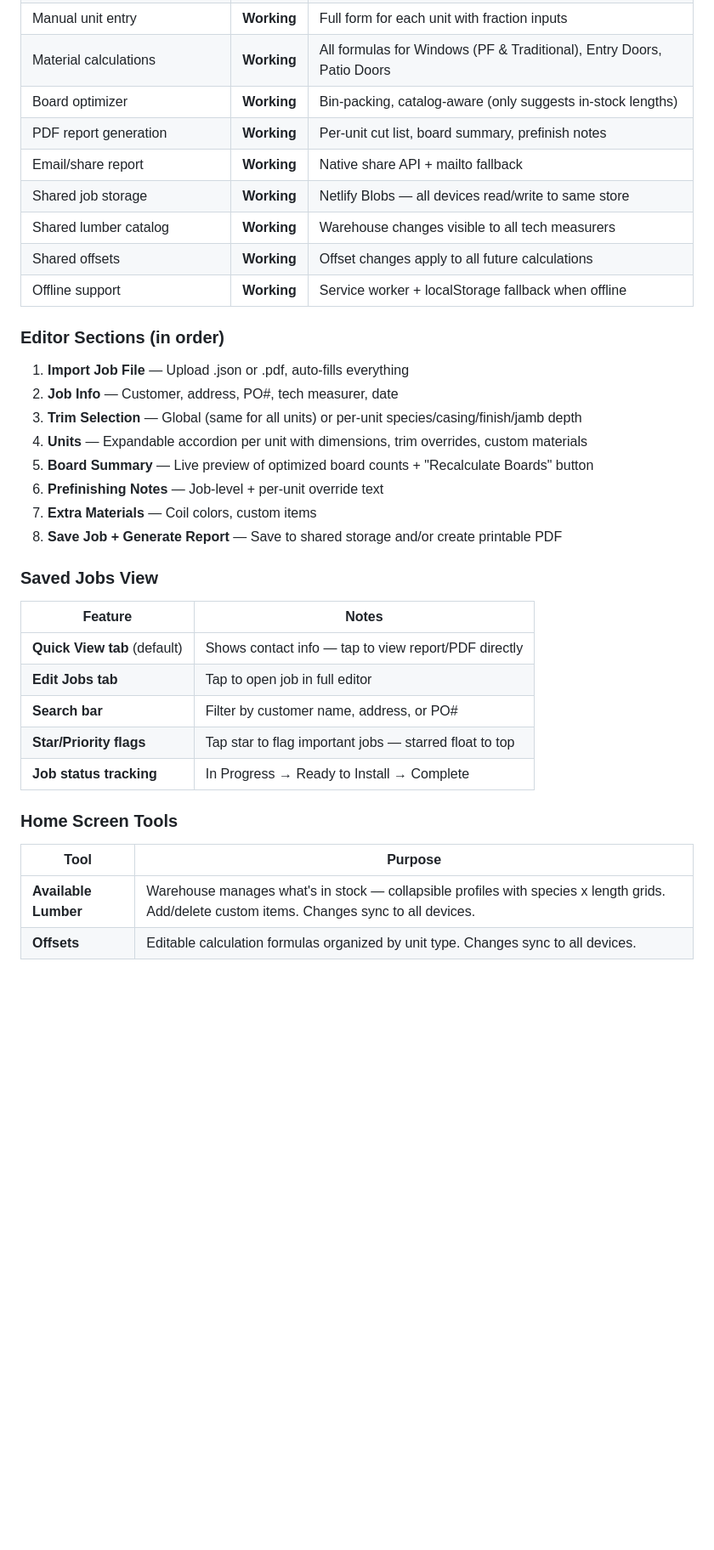
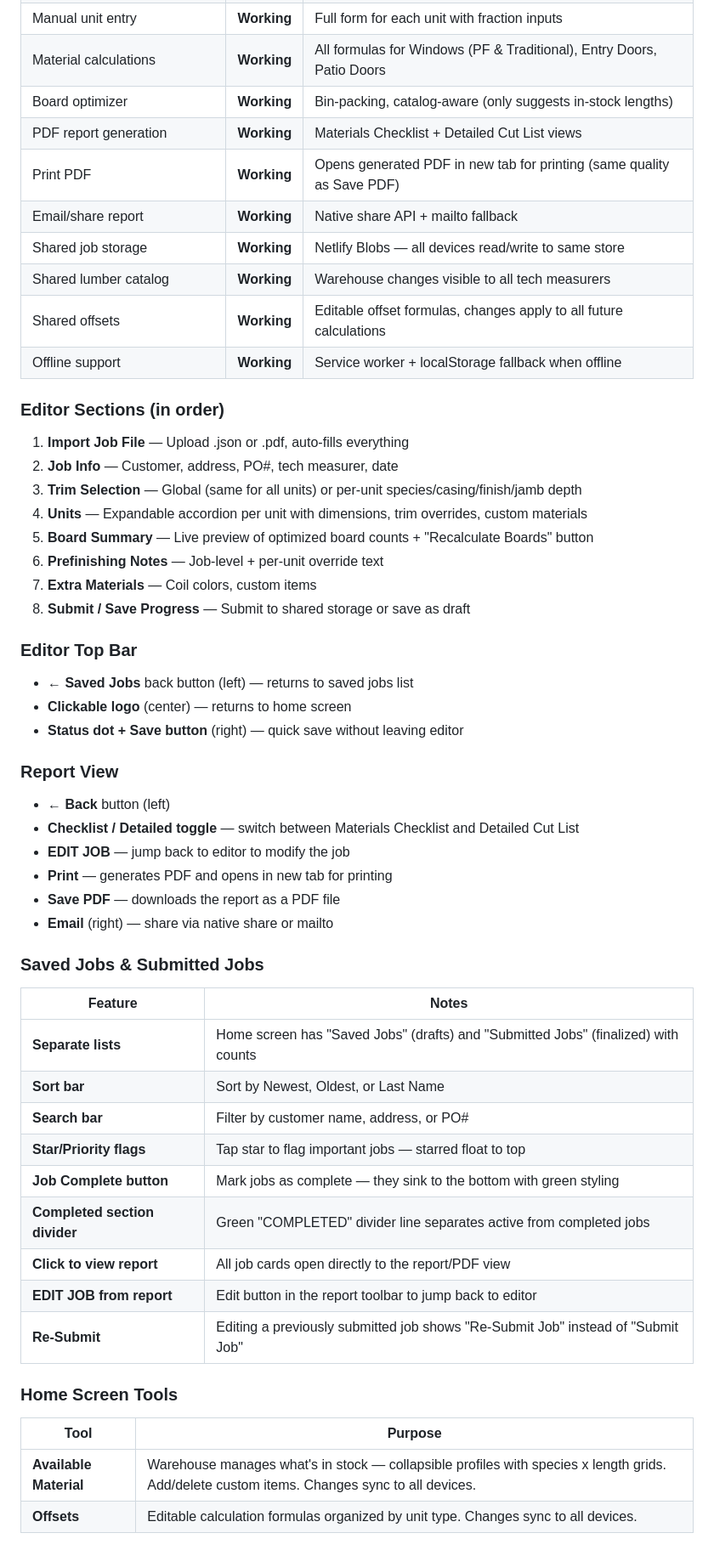
Before and after one commit to matt17mccann/material-list, a Markdown page: CUT LIST PRO - Project Summary.md, the part around one of its changes. Shown at 85% size. Drawn GitHub-style; blank space fills up the shorter version.

```diff
--- a/CUT LIST PRO - Project Summary.md
+++ b/CUT LIST PRO - Project Summary.md
@@ -35,11 +35,12 @@ Every RBA job requires a material cut list — a detailed breakdown of every jam
 | Manual unit entry | **Working** | Full form for each unit with fraction inputs |
 | Material calculations | **Working** | All formulas for Windows (PF & Traditional), Entry Doors, Patio Doors |
 | Board optimizer | **Working** | Bin-packing, catalog-aware (only suggests in-stock lengths) |
-| PDF report generation | **Working** | Per-unit cut list, board summary, prefinish notes |
+| PDF report generation | **Working** | Materials Checklist + Detailed Cut List views |
+| Print PDF | **Working** | Opens generated PDF in new tab for printing (same quality as Save PDF) |
 | Email/share report | **Working** | Native share API + mailto fallback |
 | Shared job storage | **Working** | Netlify Blobs — all devices read/write to same store |
 | Shared lumber catalog | **Working** | Warehouse changes visible to all tech measurers |
-| Shared offsets | **Working** | Offset changes apply to all future calculations |
+| Shared offsets | **Working** | Editable offset formulas, changes apply to all future calculations |
 | Offline support | **Working** | Service worker + localStorage fallback when offline |
 
 ### Editor Sections (in order)
@@ -50,19 +51,36 @@ Every RBA job requires a material cut list — a detailed breakdown of every jam
 5. **Board Summary** — Live preview of optimized board counts + "Recalculate Boards" button
 6. **Prefinishing Notes** — Job-level + per-unit override text
 7. **Extra Materials** — Coil colors, custom items
-8. **Save Job + Generate Report** — Save to shared storage and/or create printable PDF
+8. **Submit / Save Progress** — Submit to shared storage or save as draft
 
-### Saved Jobs View
+### Editor Top Bar
+- **← Saved Jobs** back button (left) — returns to saved jobs list
+- **Clickable logo** (center) — returns to home screen
+- **Status dot + Save button** (right) — quick save without leaving editor
+
+### Report View
+- **← Back** button (left)
+- **Checklist / Detailed toggle** — switch between Materials Checklist and Detailed Cut List
+- **EDIT JOB** — jump back to editor to modify the job
+- **Print** — generates PDF and opens in new tab for printing
+- **Save PDF** — downloads the report as a PDF file
+- **Email** (right) — share via native share or mailto
+
+### Saved Jobs & Submitted Jobs
 | Feature | Notes |
 |---------|-------|
-| **Quick View tab** (default) | Shows contact info — tap to view report/PDF directly |
-| **Edit Jobs tab** | Tap to open job in full editor |
+| **Separate lists** | Home screen has "Saved Jobs" (drafts) and "Submitted Jobs" (finalized) with counts |
+| **Sort bar** | Sort by Newest, Oldest, or Last Name |
 | **Search bar** | Filter by customer name, address, or PO# |
 | **Star/Priority flags** | Tap star to flag important jobs — starred float to top |
-| **Job status tracking** | In Progress → Ready to Install → Complete |
+| **Job Complete button** | Mark jobs as complete — they sink to the bottom with green styling |
+| **Completed section divider** | Green "COMPLETED" divider line separates active from completed jobs |
+| **Click to view report** | All job cards open directly to the report/PDF view |
+| **EDIT JOB from report** | Edit button in the report toolbar to jump back to editor |
+| **Re-Submit** | Editing a previously submitted job shows "Re-Submit Job" instead of "Submit Job" |
 
 ### Home Screen Tools
 | Tool | Purpose |
 |------|---------|
-| **Available Lumber** | Warehouse manages what's in stock — collapsible profiles with species x length grids. Add/delete custom items. Changes sync to all devices. |
+| **Available Material** | Warehouse manages what's in stock — collapsible profiles with species x length grids. Add/delete custom items. Changes sync to all devices. |
 | **Offsets** | Editable calculation formulas organized by unit type. Changes sync to all devices. |
```
Also changed, not shown: other parts of CUT LIST PRO - Project Summary.md (+31 -13 lines), CUT LIST PRO - Next Steps.md (+80 -95 lines).
